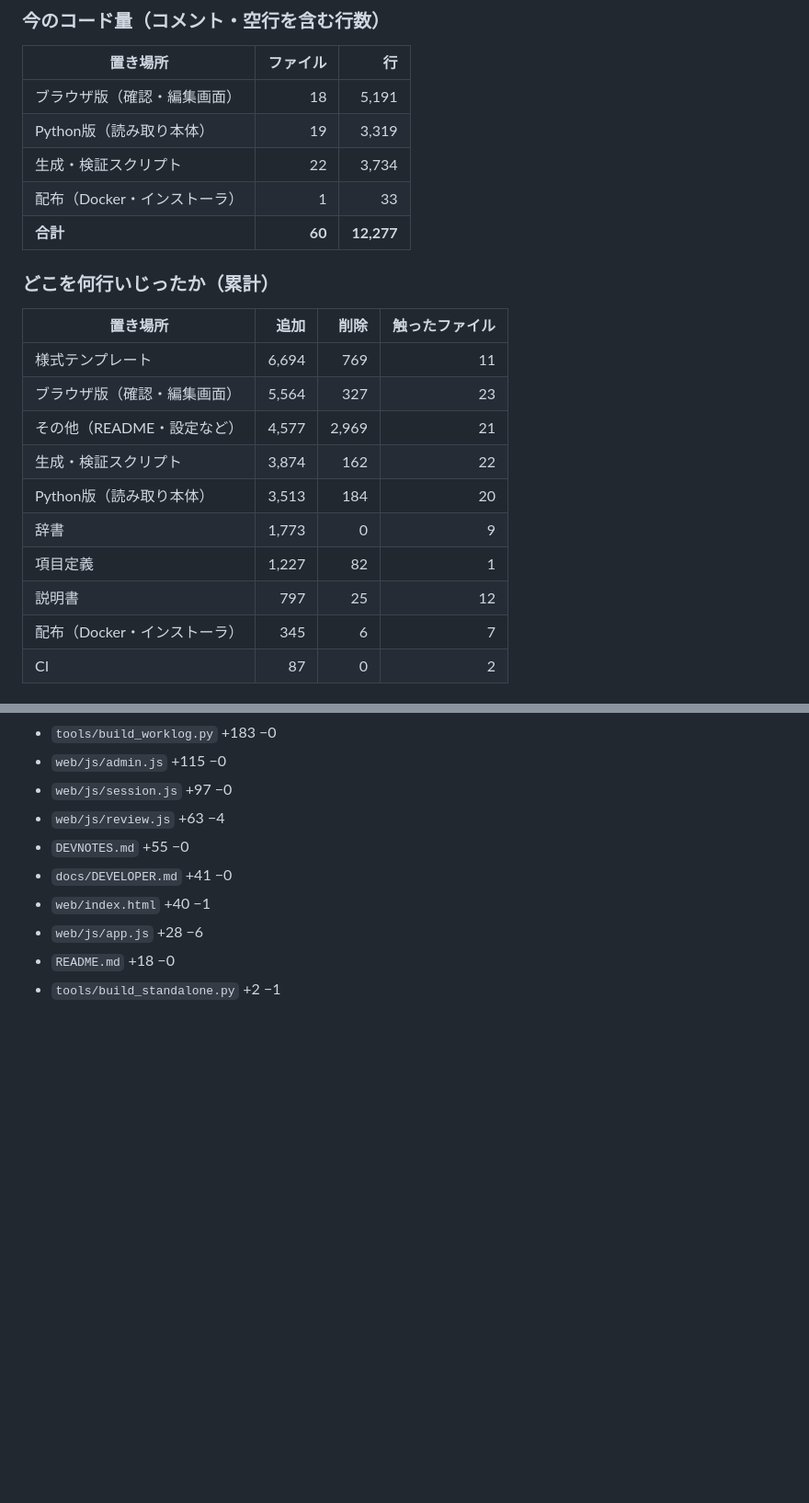
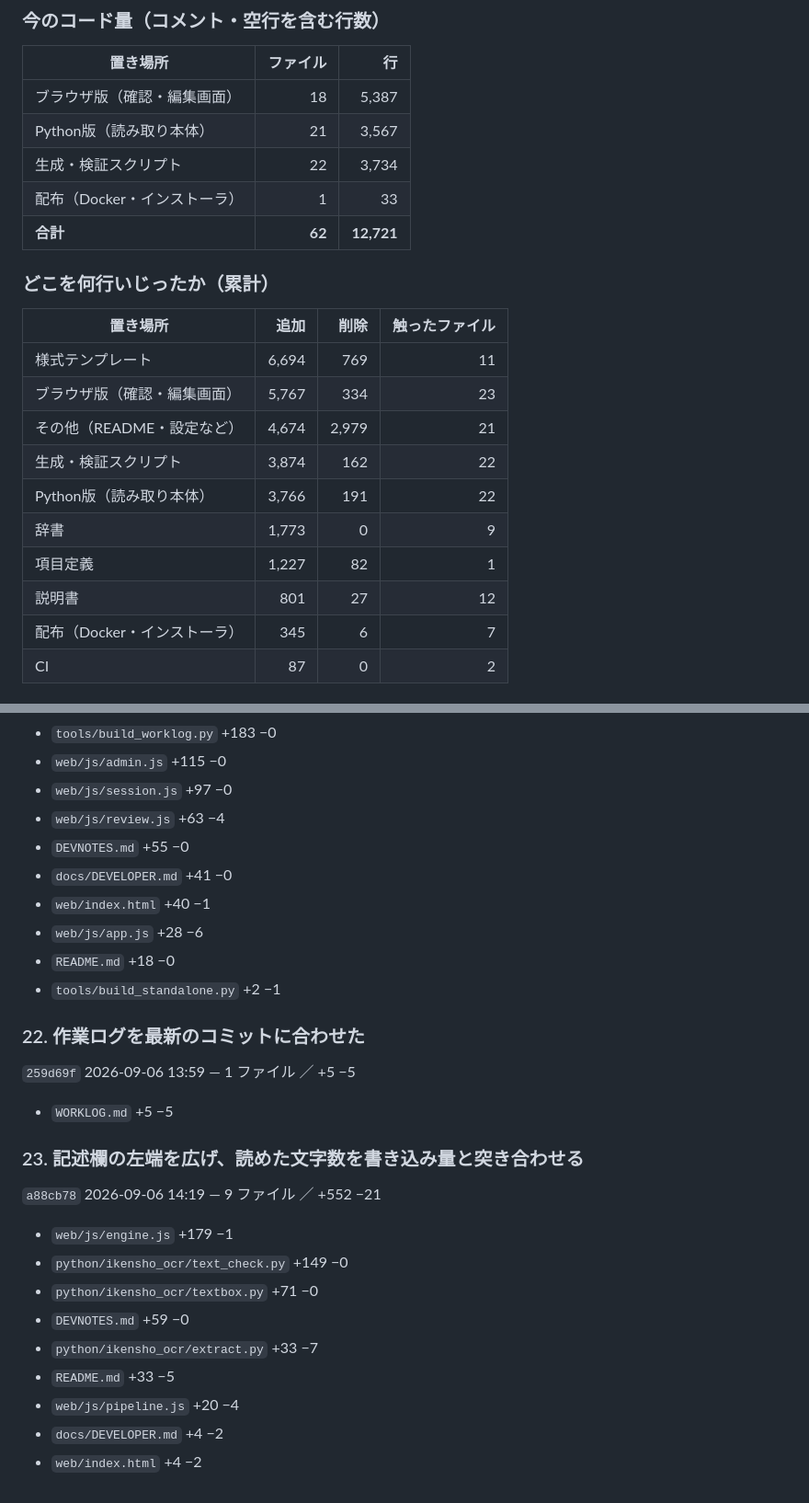
Before and after one commit to masarusanuki/ikensho-ocr, a Markdown page: WORKLOG.md, 2 parts joined by grey strips. Shown at 92% size. Rendered like a GitHub page; blank space fills up the shorter version.

Commit message:
作業ログを更新

```diff
--- a/WORKLOG.md
+++ b/WORKLOG.md
@@ -149,24 +149,24 @@ python tools/build_worklog.py --check  # 最新かどうかだけ調べる（終
 
 | 置き場所 | ファイル | 行 |
 |---|---:|---:|
-| ブラウザ版（確認・編集画面） | 18 | 5,191 |
-| Python版（読み取り本体） | 19 | 3,319 |
+| ブラウザ版（確認・編集画面） | 18 | 5,387 |
+| Python版（読み取り本体） | 21 | 3,567 |
 | 生成・検証スクリプト | 22 | 3,734 |
 | 配布（Docker・インストーラ） | 1 | 33 |
-| **合計** | **60** | **12,277** |
+| **合計** | **62** | **12,721** |
 
 ### どこを何行いじったか（累計）
 
 | 置き場所 | 追加 | 削除 | 触ったファイル |
 |---|---:|---:|---:|
 | 様式テンプレート | 6,694 | 769 | 11 |
-| ブラウザ版（確認・編集画面） | 5,564 | 327 | 23 |
-| その他（README・設定など） | 4,577 | 2,969 | 21 |
+| ブラウザ版（確認・編集画面） | 5,767 | 334 | 23 |
+| その他（README・設定など） | 4,674 | 2,979 | 21 |
 | 生成・検証スクリプト | 3,874 | 162 | 22 |
-| Python版（読み取り本体） | 3,513 | 184 | 20 |
+| Python版（読み取り本体） | 3,766 | 191 | 22 |
 | 辞書 | 1,773 | 0 | 9 |
 | 項目定義 | 1,227 | 82 | 1 |
-| 説明書 | 797 | 25 | 12 |
+| 説明書 | 801 | 27 | 12 |
 | 配布（Docker・インストーラ） | 345 | 6 | 7 |
 | CI | 87 | 0 | 2 |
 
@@ -541,4 +543,24 @@ python tools/build_worklog.py --check  # 最新かどうかだけ調べる（終
 - `README.md` +18 −0
 - `tools/build_standalone.py` +2 −1
 
+### 22. 作業ログを最新のコミットに合わせた
+
+`259d69f` 2026-09-06 13:59 — 1 ファイル ／ +5 −5
+
+- `WORKLOG.md` +5 −5
+
+### 23. 記述欄の左端を広げ、読めた文字数を書き込み量と突き合わせる
+
+`a88cb78` 2026-09-06 14:19 — 9 ファイル ／ +552 −21
+
+- `web/js/engine.js` +179 −1
+- `python/ikensho_ocr/text_check.py` +149 −0
+- `python/ikensho_ocr/textbox.py` +71 −0
+- `DEVNOTES.md` +59 −0
+- `python/ikensho_ocr/extract.py` +33 −7
+- `README.md` +33 −5
+- `web/js/pipeline.js` +20 −4
+- `docs/DEVELOPER.md` +4 −2
+- `web/index.html` +4 −2
+
 <!-- AUTO_END -->
```
Also changed, not shown: other parts of WORKLOG.md (+4 -2 lines).
